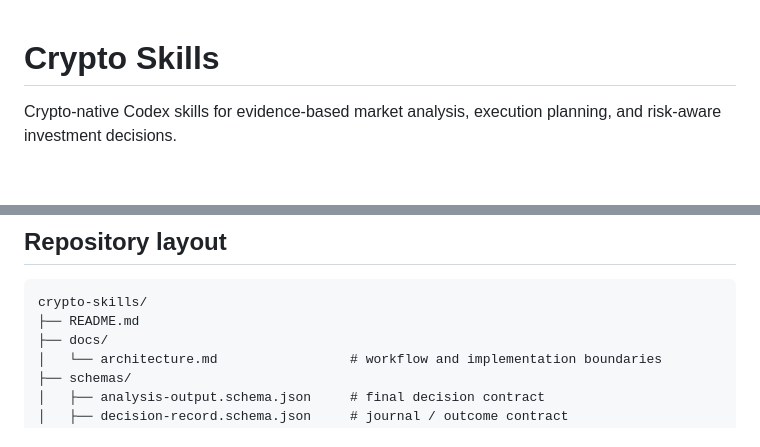
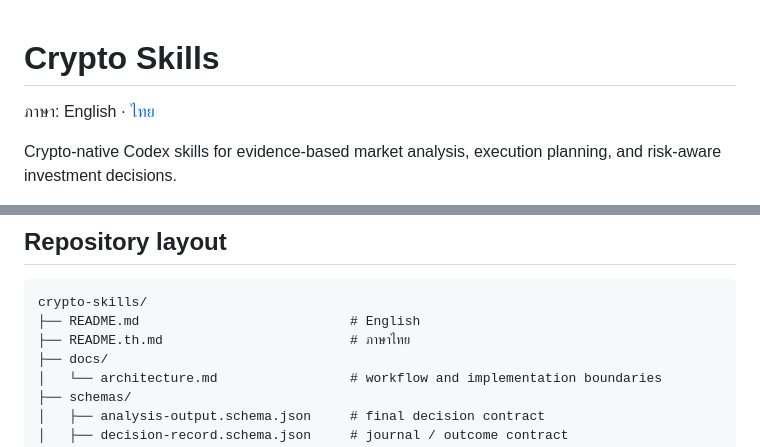
Before and after one commit to myh-st/crypto-skills, a Markdown page: README.md, 2 parts joined by grey strips. Rendered like a GitHub page; blank space fills up the shorter version.

Commit message:
docs: add Thai and English README versions

````diff
--- a/README.md
+++ b/README.md
@@ -1,4 +1,6 @@
 # Crypto Skills
+
+ภาษา: English · [ไทย](README.th.md)
 
 Crypto-native Codex skills for evidence-based market analysis, execution planning, and risk-aware investment decisions.
 
@@ -50,7 +52,8 @@ This is a logical decomposition inside one capable model, not a requirement to r
 
 ```text
 crypto-skills/
-├── README.md
+├── README.md                           # English
+├── README.th.md                        # ภาษาไทย
 ├── docs/
 │   └── architecture.md                 # workflow and implementation boundaries
 ├── schemas/
````
Also changed, not shown: README.th.md (added, +135 -0 lines).
